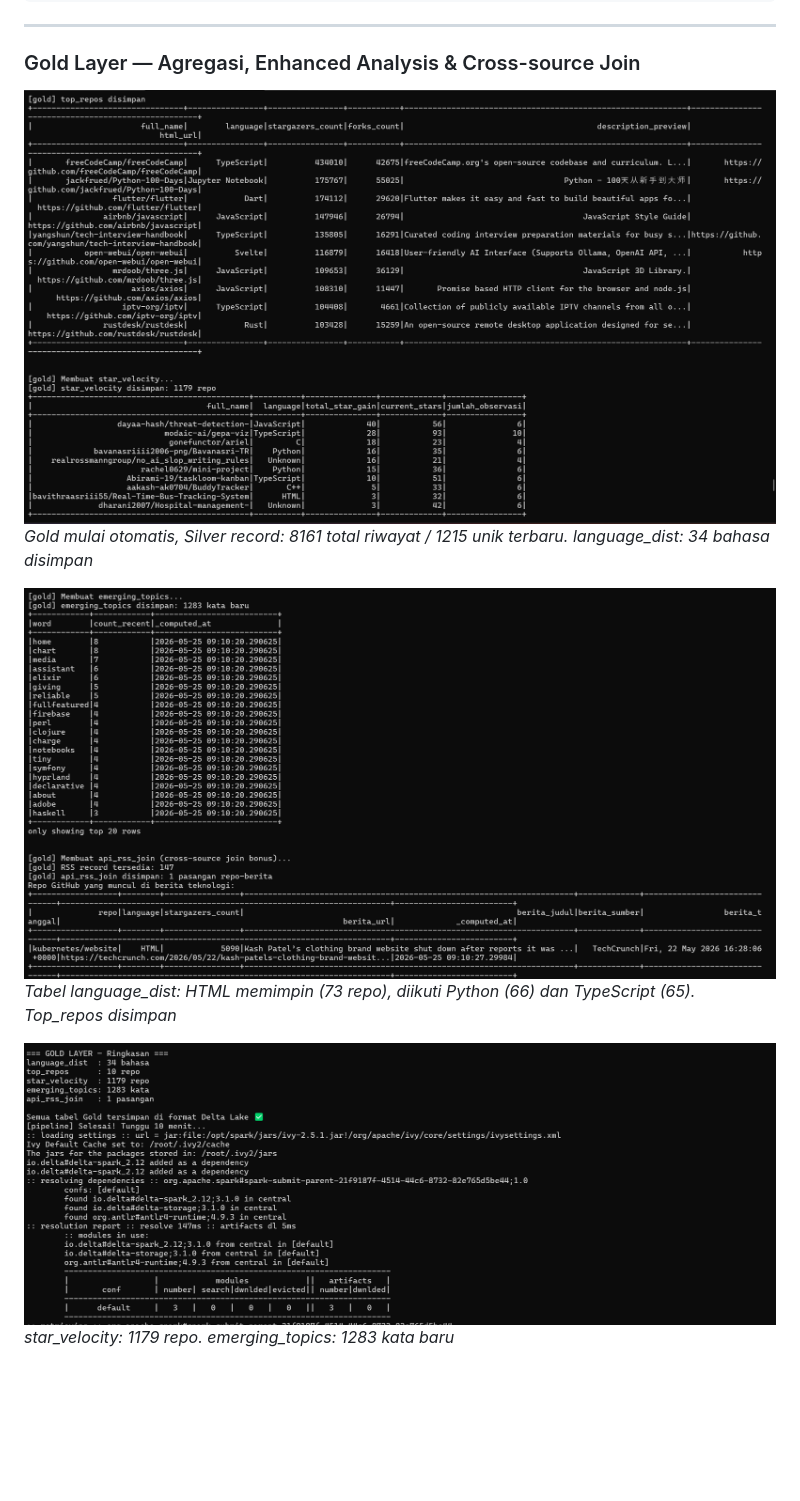
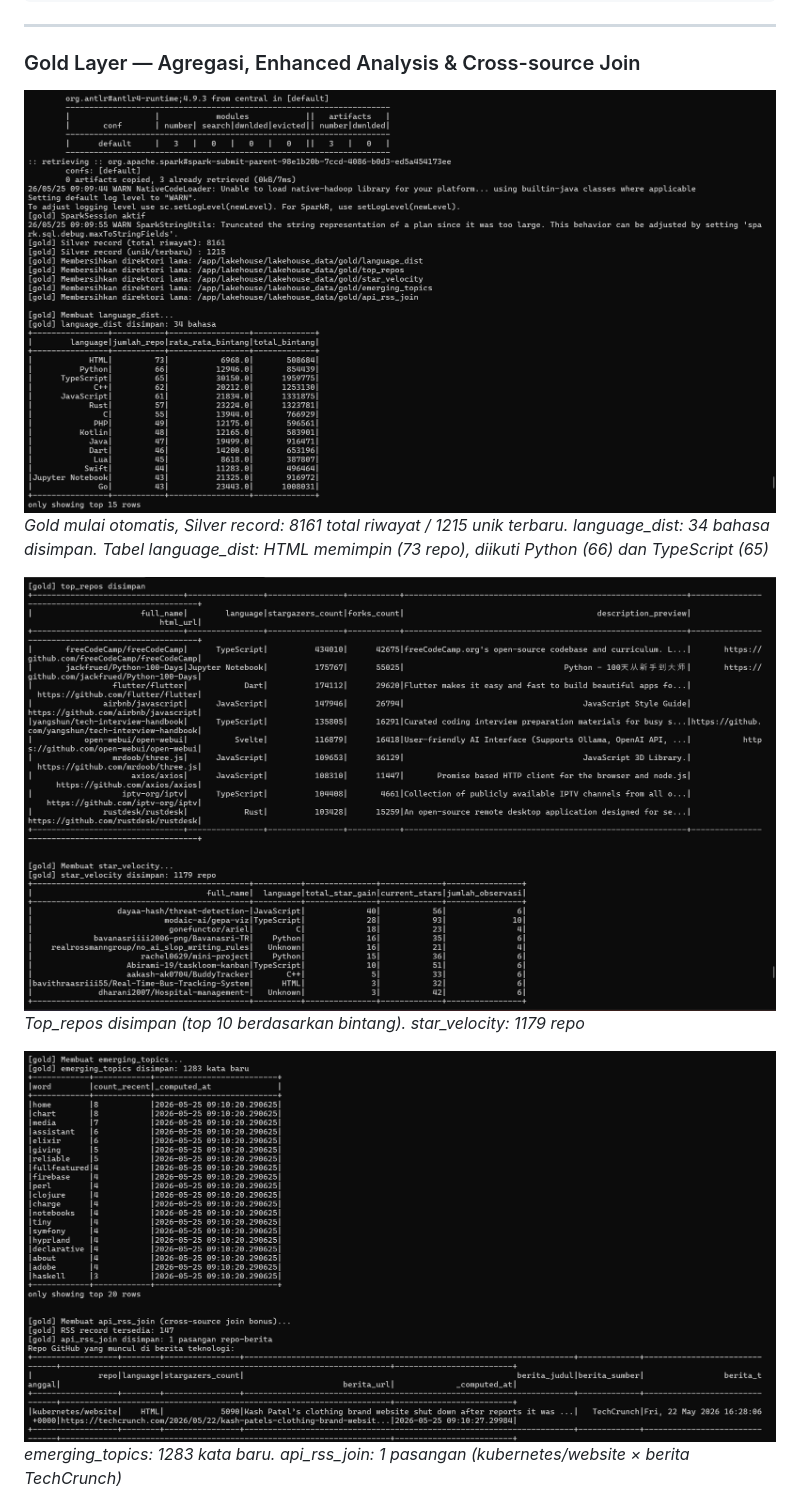
Before and after one commit to revaerica/kelompok-8-ets-bigdata, a Markdown page: lakehouse/README_lakehouse.md, the part around one of its changes. Drawn GitHub-style; blank space fills up the shorter version.

```diff
--- a/lakehouse/README_lakehouse.md
+++ b/lakehouse/README_lakehouse.md
@@ -186,12 +183,12 @@ History tabel Silver:
 
 ### Gold Layer — Agregasi, Enhanced Analysis & Cross-source Join
 
-![Gold - mulai dan language_dist disimpan](../documentation/22.png)
-*Gold mulai otomatis, Silver record: 8161 total riwayat / 1215 unik terbaru. language_dist: 34 bahasa disimpan*
+![Gold - mulai, language_dist disimpan, dan tabel language_dist](../documentation/21.png)
+*Gold mulai otomatis, Silver record: 8161 total riwayat / 1215 unik terbaru. language_dist: 34 bahasa disimpan. Tabel language_dist: HTML memimpin (73 repo), diikuti Python (66) dan TypeScript (65)*
 
-![Gold - language_dist table dan top_repos](../documentation/23.png)
-*Tabel language_dist: HTML memimpin (73 repo), diikuti Python (66) dan TypeScript (65). Top_repos disimpan*
+![Gold - top_repos dan star_velocity](../documentation/22.png)
+*Top_repos disimpan (top 10 berdasarkan bintang). star_velocity: 1179 repo*
 
-![Gold - star_velocity dan emerging_topics](../documentation/24.png)
-*star_velocity: 1179 repo. emerging_topics: 1283 kata baru*
+![Gold - emerging_topics dan api_rss_join](../documentation/23.png)
+*emerging_topics: 1283 kata baru. api_rss_join: 1 pasangan (kubernetes/website × berita TechCrunch)*
 
```
Also changed, not shown: other parts of lakehouse/README_lakehouse.md (+8 -11 lines).
